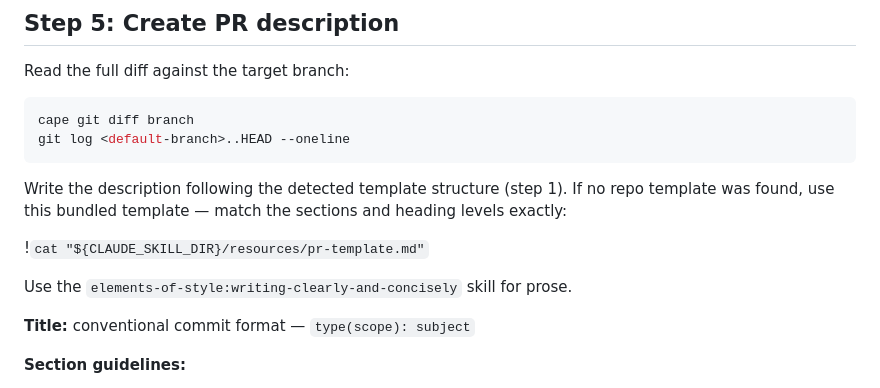
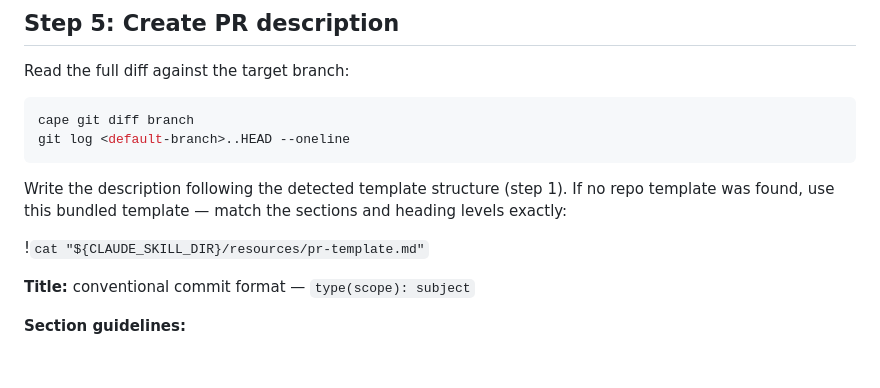
Before and after one commit to sQVe/cape, a Markdown page: skills/pr/SKILL.md, the part around the change. Drawn GitHub-style; blank space fills up the shorter version.

Commit message:
chore(skills): drop stale prose ref and orphaned epic template
pr referenced a non-existent elements-of-style skill (it already uses
stop-slop); epic-template.md was loaded by nothing.

```diff
--- a/skills/pr/SKILL.md
+++ b/skills/pr/SKILL.md
@@ -116,8 +116,6 @@ Write the description following the detected template structure (step 1). If no
 found, use this bundled template — match the sections and heading levels exactly:
 
 !`cat "${CLAUDE_SKILL_DIR}/resources/pr-template.md"`
-
-Use the `elements-of-style:writing-clearly-and-concisely` skill for prose.
 
 **Title:** conventional commit format — `type(scope): subject`
 
```
Also changed, not shown: 1 other file.
